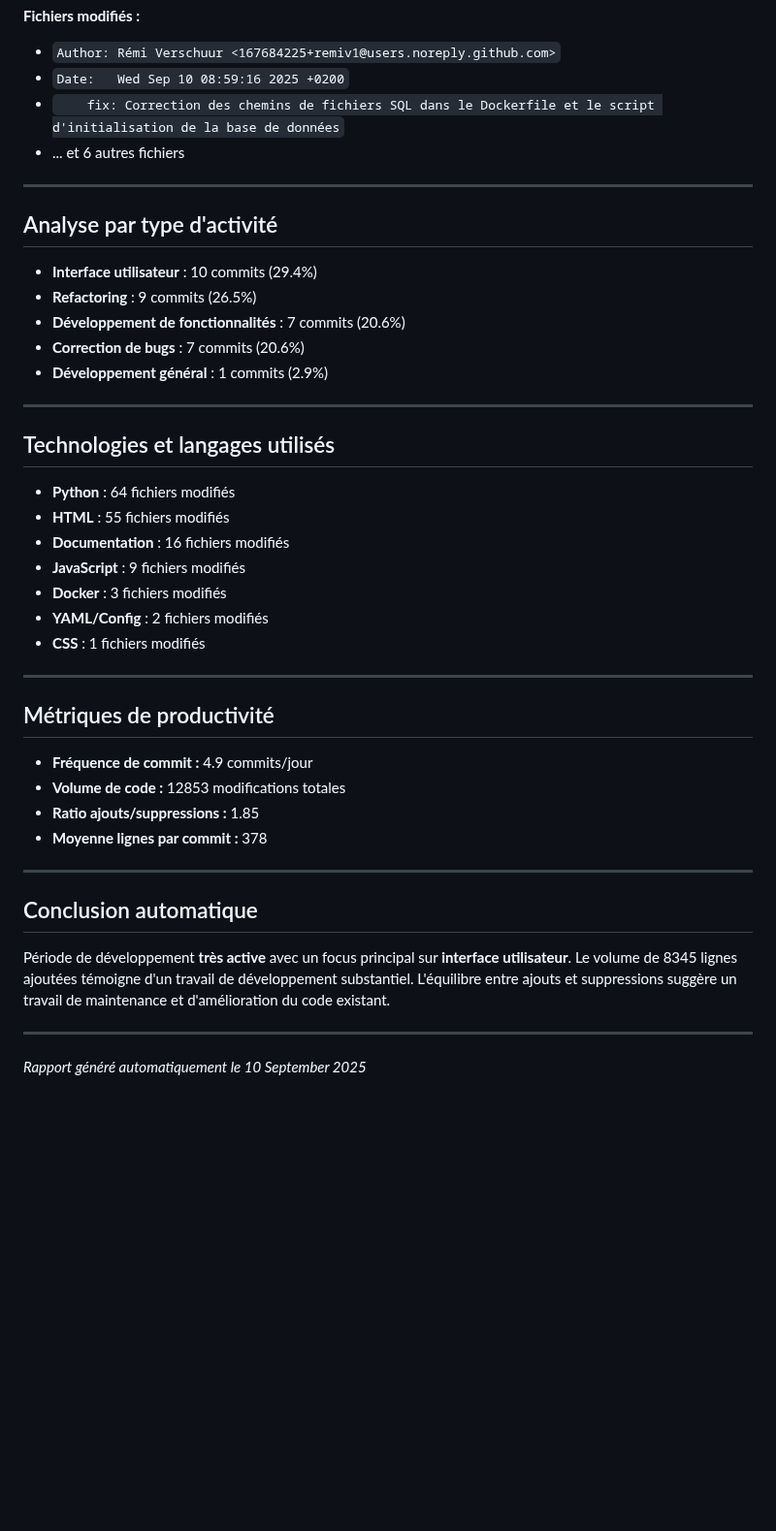
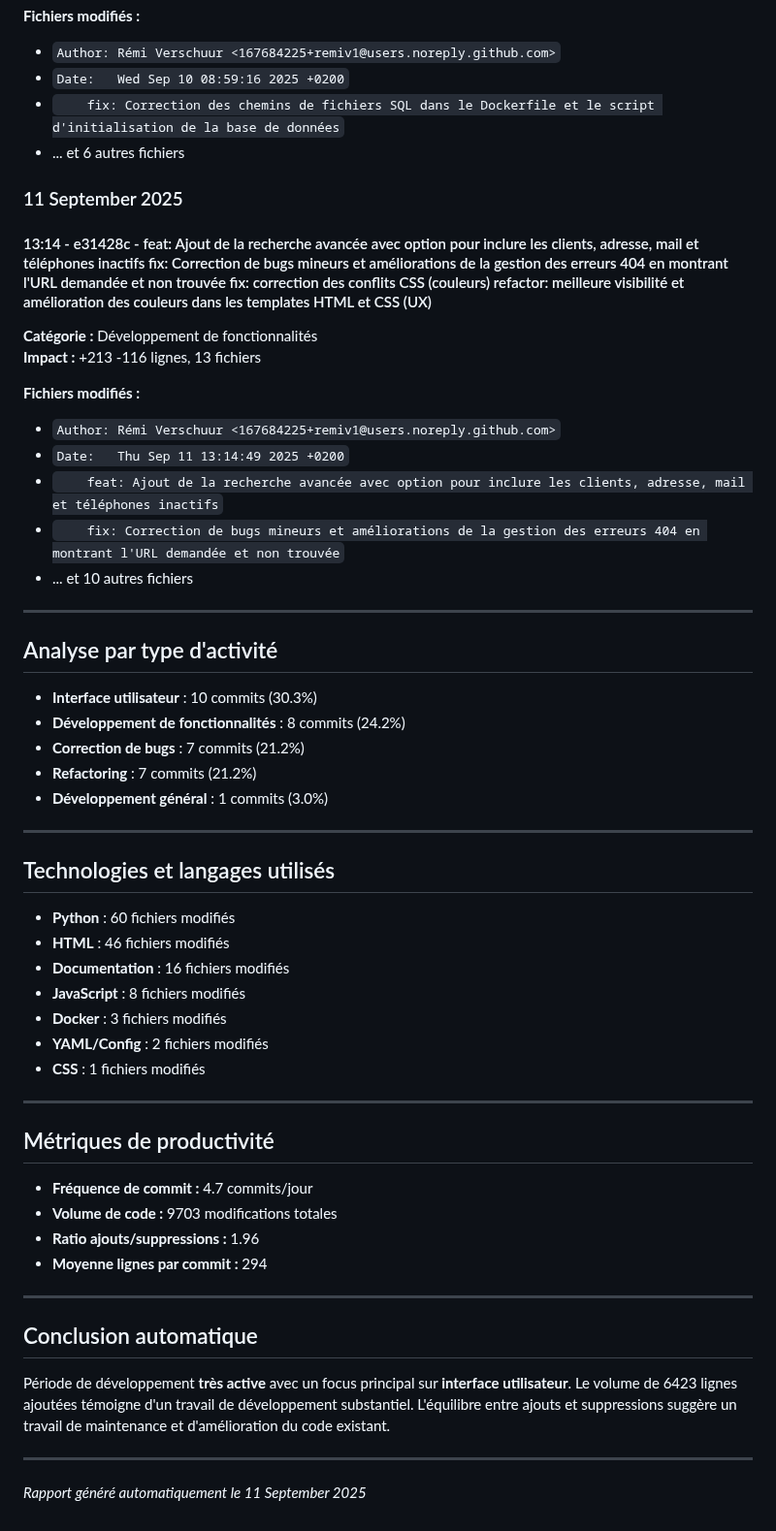
Before and after one commit to remiv1/acfc_intra, a Markdown page: suivi_realisation_auto.md, the part around one of its changes. Shown at 97% size. GitHub-like rendering; blank space fills up the shorter version.

Commit message:
📊 Mise à jour automatique du rapport de suivi (11/09/2025)

```diff
--- a/suivi_realisation_auto.md
+++ b/suivi_realisation_auto.md
@@ -424,24 +399,39 @@
 - ... et 6 autres fichiers
 
 
+### 11 September 2025
+
+#### 13:14 - e31428c - feat: Ajout de la recherche avancée avec option pour inclure les clients, adresse, mail et téléphones inactifs fix: Correction de bugs mineurs et améliorations de la gestion des erreurs 404 en montrant l'URL demandée et non trouvée fix: correction des conflits CSS (couleurs) refactor: meilleure visibilité et amélioration des couleurs dans les templates HTML et CSS (UX)
+
+**Catégorie :** Développement de fonctionnalités
+**Impact :** +213 -116 lignes, 13 fichiers
+
+**Fichiers modifiés :**
+- `Author: Rémi Verschuur <167684225+remiv1@users.noreply.github.com>`
+- `Date:   Thu Sep 11 13:14:49 2025 +0200`
+- `    feat: Ajout de la recherche avancée avec option pour inclure les clients, adresse, mail et téléphones inactifs`
+- `    fix: Correction de bugs mineurs et améliorations de la gestion des erreurs 404 en montrant l'URL demandée et non trouvée`
+- ... et 10 autres fichiers
+
+
 ---
 
 ## Analyse par type d'activité
 
-- **Interface utilisateur** : 10 commits (29.4%)
-- **Refactoring** : 9 commits (26.5%)
-- **Développement de fonctionnalités** : 7 commits (20.6%)
-- **Correction de bugs** : 7 commits (20.6%)
-- **Développement général** : 1 commits (2.9%)
+- **Interface utilisateur** : 10 commits (30.3%)
+- **Développement de fonctionnalités** : 8 commits (24.2%)
+- **Correction de bugs** : 7 commits (21.2%)
+- **Refactoring** : 7 commits (21.2%)
+- **Développement général** : 1 commits (3.0%)
 
 ---
 
 ## Technologies et langages utilisés
 
-- **Python** : 64 fichiers modifiés
-- **HTML** : 55 fichiers modifiés
+- **Python** : 60 fichiers modifiés
+- **HTML** : 46 fichiers modifiés
 - **Documentation** : 16 fichiers modifiés
-- **JavaScript** : 9 fichiers modifiés
+- **JavaScript** : 8 fichiers modifiés
 - **Docker** : 3 fichiers modifiés
 - **YAML/Config** : 2 fichiers modifiés
 - **CSS** : 1 fichiers modifiés
@@ -450,16 +440,16 @@
 
 ## Métriques de productivité
 
-- **Fréquence de commit :** 4.9 commits/jour
-- **Volume de code :** 12853 modifications totales
-- **Ratio ajouts/suppressions :** 1.85
-- **Moyenne lignes par commit :** 378
+- **Fréquence de commit :** 4.7 commits/jour
+- **Volume de code :** 9703 modifications totales
+- **Ratio ajouts/suppressions :** 1.96
+- **Moyenne lignes par commit :** 294
 
 ---
 
 ## Conclusion automatique
 
-Période de développement **très active** avec un focus principal sur **interface utilisateur**. Le volume de 8345 lignes ajoutées témoigne d'un travail de développement substantiel. L'équilibre entre ajouts et suppressions suggère un travail de maintenance et d'amélioration du code existant.
+Période de développement **très active** avec un focus principal sur **interface utilisateur**. Le volume de 6423 lignes ajoutées témoigne d'un travail de développement substantiel. L'équilibre entre ajouts et suppressions suggère un travail de maintenance et d'amélioration du code existant.
 
 ---
-*Rapport généré automatiquement le 10 September 2025*
+*Rapport généré automatiquement le 11 September 2025*
```
Also changed, not shown: other parts of suivi_realisation_auto.md (+18 -43 lines).
